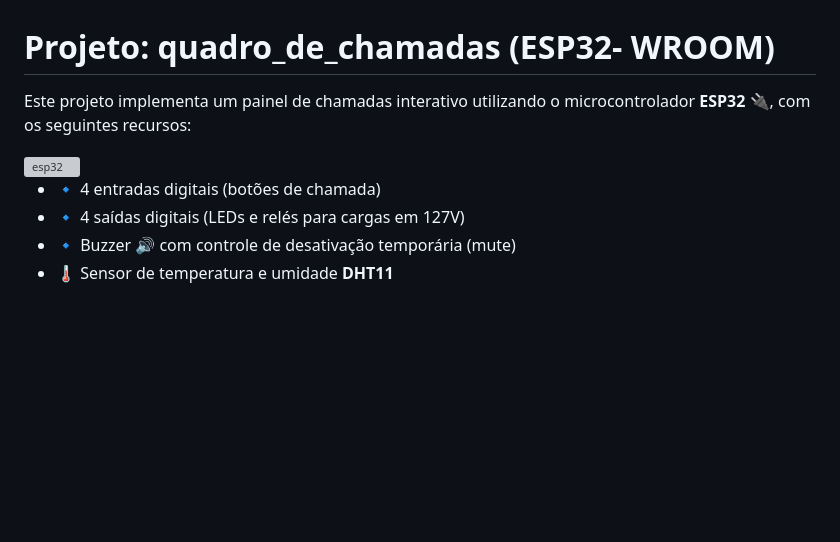
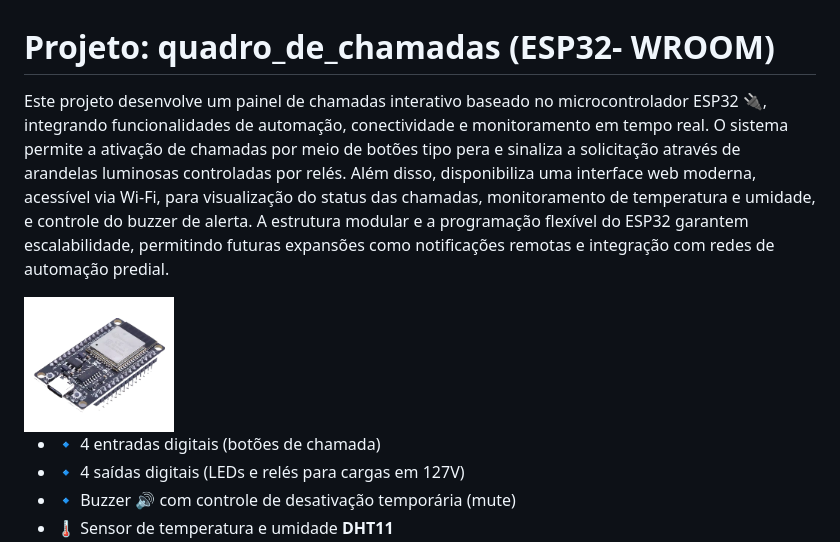
Before and after one commit to Epaminondaslage/quadro_de_chamadas, a Markdown page: Projeto_Quadro_de_Chamadas_ESP32.md, the part around the change. Drawn GitHub-style; blank space fills up the shorter version; grey boxes are pictures that could not be loaded.

```diff
--- a/Projeto_Quadro_de_Chamadas_ESP32.md
+++ b/Projeto_Quadro_de_Chamadas_ESP32.md
@@ -1,9 +1,9 @@
 # Projeto: quadro_de_chamadas (ESP32- WROOM)
 
-Este projeto implementa um painel de chamadas interativo utilizando o microcontrolador **ESP32 🔌**, com os seguintes recursos:
+Este projeto desenvolve um painel de chamadas interativo baseado no microcontrolador ESP32 🔌, integrando funcionalidades de automação, conectividade e monitoramento em tempo real. O sistema permite a ativação de chamadas por meio de botões tipo pera e sinaliza a solicitação através de arandelas luminosas controladas por relés. Além disso, disponibiliza uma interface web moderna, acessível via Wi-Fi, para visualização do status das chamadas, monitoramento de temperatura e umidade, e controle do buzzer de alerta.
+A estrutura modular e a programação flexível do ESP32 garantem escalabilidade, permitindo futuras expansões como notificações remotas e integração com redes de automação predial.
 
-
-<img src="https://github.com/Epaminondaslage/quadro_de_chamadas/blob/main/img/esp32.png" alt="esp32" width="150">
+<img src="https://github.com/Epaminondaslage/quadro_de_chamadas/blob/main/img/esp32wroom32.png" alt="esp32" width="150">
 
 - 🔹 4 entradas digitais (botões de chamada)
 - 🔹 4 saídas digitais (LEDs e relés para cargas em 127V)
```
